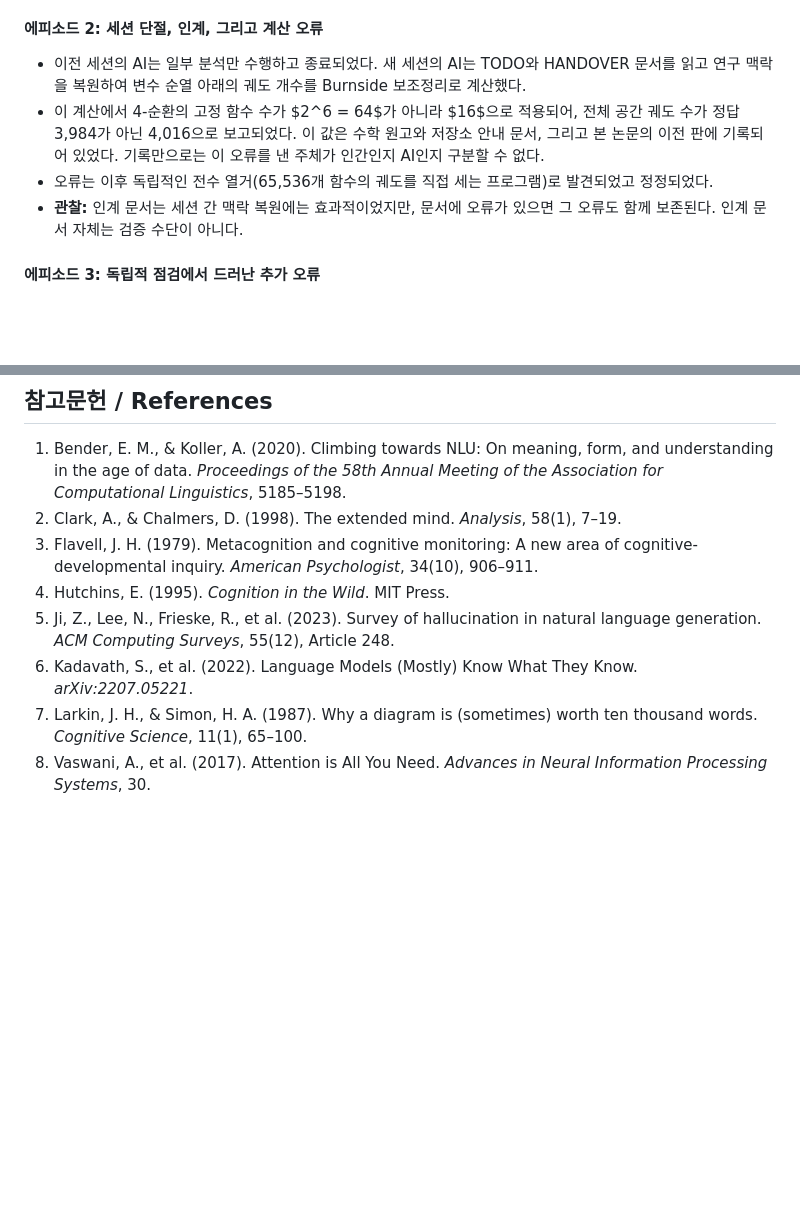
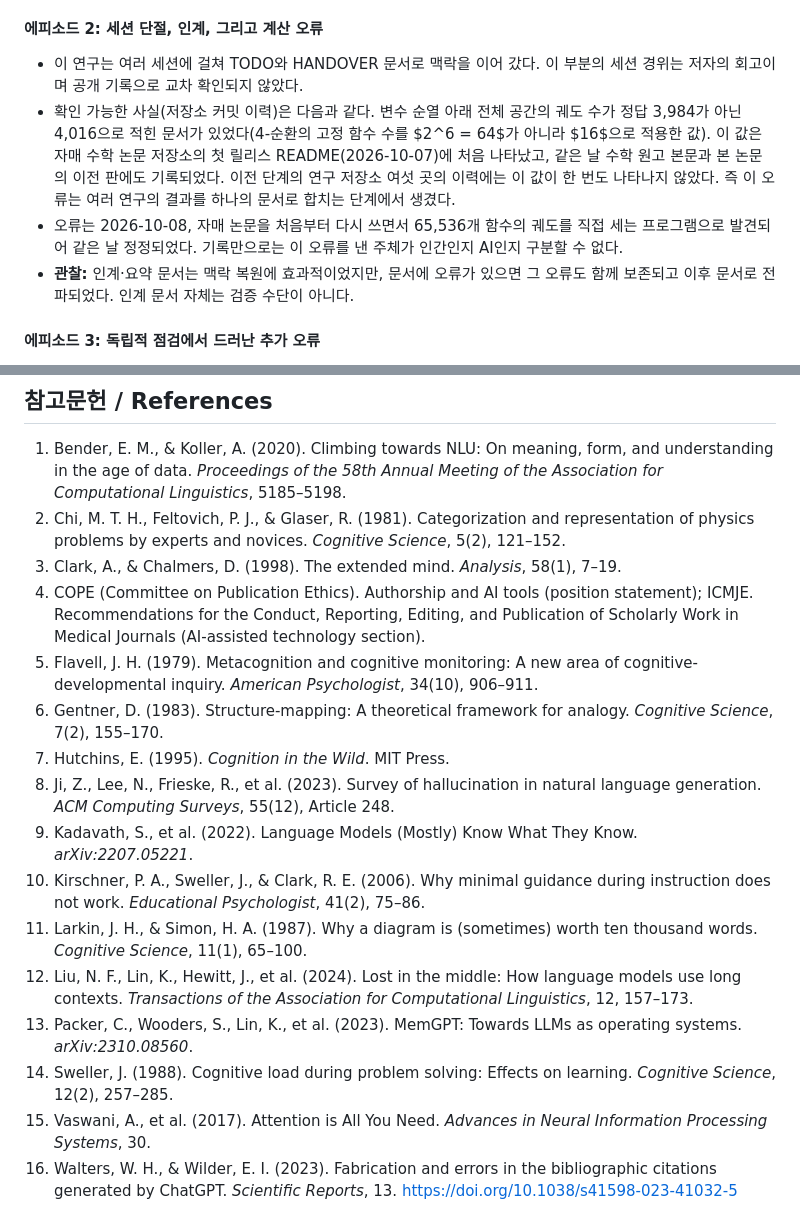
Before and after one commit to inha20/8StructuralThinkingAndHumanAICollaboration, a Markdown page: paper/StructuralThinkingInAIEra.md, 2 parts joined by grey strips. Drawn GitHub-style; blank space fills up the shorter version.

Commit message:
docs: Add related-work section and correct the case-study episode in Paper 8
- Add section 1.5 (related work) and grow the reference list from 8 to 16
  verified entries (alphabetical)
- Rewrite episode 2 using repository history: the wrong 4,016 first appeared in
  the sibling repository's first release, not in the earlier research repositories;
  session details are marked as recollection

Co-Authored-By: Claude Sonnet 5.5 <noreply@anthropic.com>

```diff
--- a/paper/StructuralThinkingInAIEra.md
+++ b/paper/StructuralThinkingInAIEra.md
@@ -259,10 +271,10 @@ HARCT는 연구 저장소(Git)를 인간과 AI가 공유하는 외재화된 작
 - **관찰:** 인간의 직관적 가설이 질문의 방향을 정했고, AI의 형식화가 증명을 만들었다 (HARCT의 분업). 다만 형식화의 세부는 후속 점검에서 수정되어야 했다.
 
 #### 에피소드 2: 세션 단절, 인계, 그리고 계산 오류
-- 이전 세션의 AI는 일부 분석만 수행하고 종료되었다. 새 세션의 AI는 TODO와 HANDOVER 문서를 읽고 연구 맥락을 복원하여 변수 순열 아래의 궤도 개수를 Burnside 보조정리로 계산했다.
-- 이 계산에서 4-순환의 고정 함수 수가 $2^6 = 64$가 아니라 $16$으로 적용되어, 전체 공간 궤도 수가 정답 3,984가 아닌 4,016으로 보고되었다. 이 값은 수학 원고와 저장소 안내 문서, 그리고 본 논문의 이전 판에 기록되어 있었다. 기록만으로는 이 오류를 낸 주체가 인간인지 AI인지 구분할 수 없다.
-- 오류는 이후 독립적인 전수 열거(65,536개 함수의 궤도를 직접 세는 프로그램)로 발견되었고 정정되었다.
-- **관찰:** 인계 문서는 세션 간 맥락 복원에는 효과적이었지만, 문서에 오류가 있으면 그 오류도 함께 보존된다. 인계 문서 자체는 검증 수단이 아니다.
+- 이 연구는 여러 세션에 걸쳐 TODO와 HANDOVER 문서로 맥락을 이어 갔다. 이 부분의 세션 경위는 저자의 회고이며 공개 기록으로 교차 확인되지 않았다.
+- 확인 가능한 사실(저장소 커밋 이력)은 다음과 같다. 변수 순열 아래 전체 공간의 궤도 수가 정답 3,984가 아닌 4,016으로 적힌 문서가 있었다(4-순환의 고정 함수 수를 $2^6 = 64$가 아니라 $16$으로 적용한 값). 이 값은 자매 수학 논문 저장소의 첫 릴리스 README(2026-10-07)에 처음 나타났고, 같은 날 수학 원고 본문과 본 논문의 이전 판에도 기록되었다. 이전 단계의 연구 저장소 여섯 곳의 이력에는 이 값이 한 번도 나타나지 않았다. 즉 이 오류는 여러 연구의 결과를 하나의 문서로 합치는 단계에서 생겼다.
+- 오류는 2026-10-08, 자매 논문을 처음부터 다시 쓰면서 65,536개 함수의 궤도를 직접 세는 프로그램으로 발견되어 같은 날 정정되었다. 기록만으로는 이 오류를 낸 주체가 인간인지 AI인지 구분할 수 없다.
+- **관찰:** 인계·요약 문서는 맥락 복원에 효과적이었지만, 문서에 오류가 있으면 그 오류도 함께 보존되고 이후 문서로 전파되었다. 인계 문서 자체는 검증 수단이 아니다.
 
 #### 에피소드 3: 독립적 점검에서 드러난 추가 오류
 - 이 논문의 자매 수학 논문을 선행 문헌 없이 읽을 수 있는 형태로 다시 쓰면서, 모든 주장을 본문에서 도출하고 계산으로 재현하도록 요구했다. 그 과정에서 이전 세션과 검토를 통과해 있던 원고의 오류가 추가로 드러났다.
@@ -355,10 +367,18 @@ SRT는 인간이 구조를 인식하고 질문을 던지는 과정을, HARCT는
 ## 참고문헌 / References
 
 1. Bender, E. M., & Koller, A. (2020). Climbing towards NLU: On meaning, form, and understanding in the age of data. *Proceedings of the 58th Annual Meeting of the Association for Computational Linguistics*, 5185–5198.
-2. Clark, A., & Chalmers, D. (1998). The extended mind. *Analysis*, 58(1), 7–19.
-3. Flavell, J. H. (1979). Metacognition and cognitive monitoring: A new area of cognitive-developmental inquiry. *American Psychologist*, 34(10), 906–911.
-4. Hutchins, E. (1995). *Cognition in the Wild*. MIT Press.
-5. Ji, Z., Lee, N., Frieske, R., et al. (2023). Survey of hallucination in natural language generation. *ACM Computing Surveys*, 55(12), Article 248.
-6. Kadavath, S., et al. (2022). Language Models (Mostly) Know What They Know. *arXiv:2207.05221*.
-7. Larkin, J. H., & Simon, H. A. (1987). Why a diagram is (sometimes) worth ten thousand words. *Cognitive Science*, 11(1), 65–100.
-8. Vaswani, A., et al. (2017). Attention is All You Need. *Advances in Neural Information Processing Systems*, 30.
+2. Chi, M. T. H., Feltovich, P. J., & Glaser, R. (1981). Categorization and representation of physics problems by experts and novices. *Cognitive Science*, 5(2), 121–152.
+3. Clark, A., & Chalmers, D. (1998). The extended mind. *Analysis*, 58(1), 7–19.
+4. COPE (Committee on Publication Ethics). Authorship and AI tools (position statement); ICMJE. Recommendations for the Conduct, Reporting, Editing, and Publication of Scholarly Work in Medical Journals (AI-assisted technology section).
+5. Flavell, J. H. (1979). Metacognition and cognitive monitoring: A new area of cognitive-developmental inquiry. *American Psychologist*, 34(10), 906–911.
+6. Gentner, D. (1983). Structure-mapping: A theoretical framework for analogy. *Cognitive Science*, 7(2), 155–170.
+7. Hutchins, E. (1995). *Cognition in the Wild*. MIT Press.
+8. Ji, Z., Lee, N., Frieske, R., et al. (2023). Survey of hallucination in natural language generation. *ACM Computing Surveys*, 55(12), Article 248.
+9. Kadavath, S., et al. (2022). Language Models (Mostly) Know What They Know. *arXiv:2207.05221*.
+10. Kirschner, P. A., Sweller, J., & Clark, R. E. (2006). Why minimal guidance during instruction does not work. *Educational Psychologist*, 41(2), 75–86.
+11. Larkin, J. H., & Simon, H. A. (1987). Why a diagram is (sometimes) worth ten thousand words. *Cognitive Science*, 11(1), 65–100.
+12. Liu, N. F., Lin, K., Hewitt, J., et al. (2024). Lost in the middle: How language models use long contexts. *Transactions of the Association for Computational Linguistics*, 12, 157–173.
+13. Packer, C., Wooders, S., Lin, K., et al. (2023). MemGPT: Towards LLMs as operating systems. *arXiv:2310.08560*.
+14. Sweller, J. (1988). Cognitive load during problem solving: Effects on learning. *Cognitive Science*, 12(2), 257–285.
+15. Vaswani, A., et al. (2017). Attention is All You Need. *Advances in Neural Information Processing Systems*, 30.
+16. Walters, W. H., & Wilder, E. I. (2023). Fabrication and errors in the bibliographic citations generated by ChatGPT. *Scientific Reports*, 13. https://doi.org/10.1038/s41598-023-41032-5
```
Also changed, not shown: other parts of paper/StructuralThinkingInAIEra.md (+12 -0 lines).
